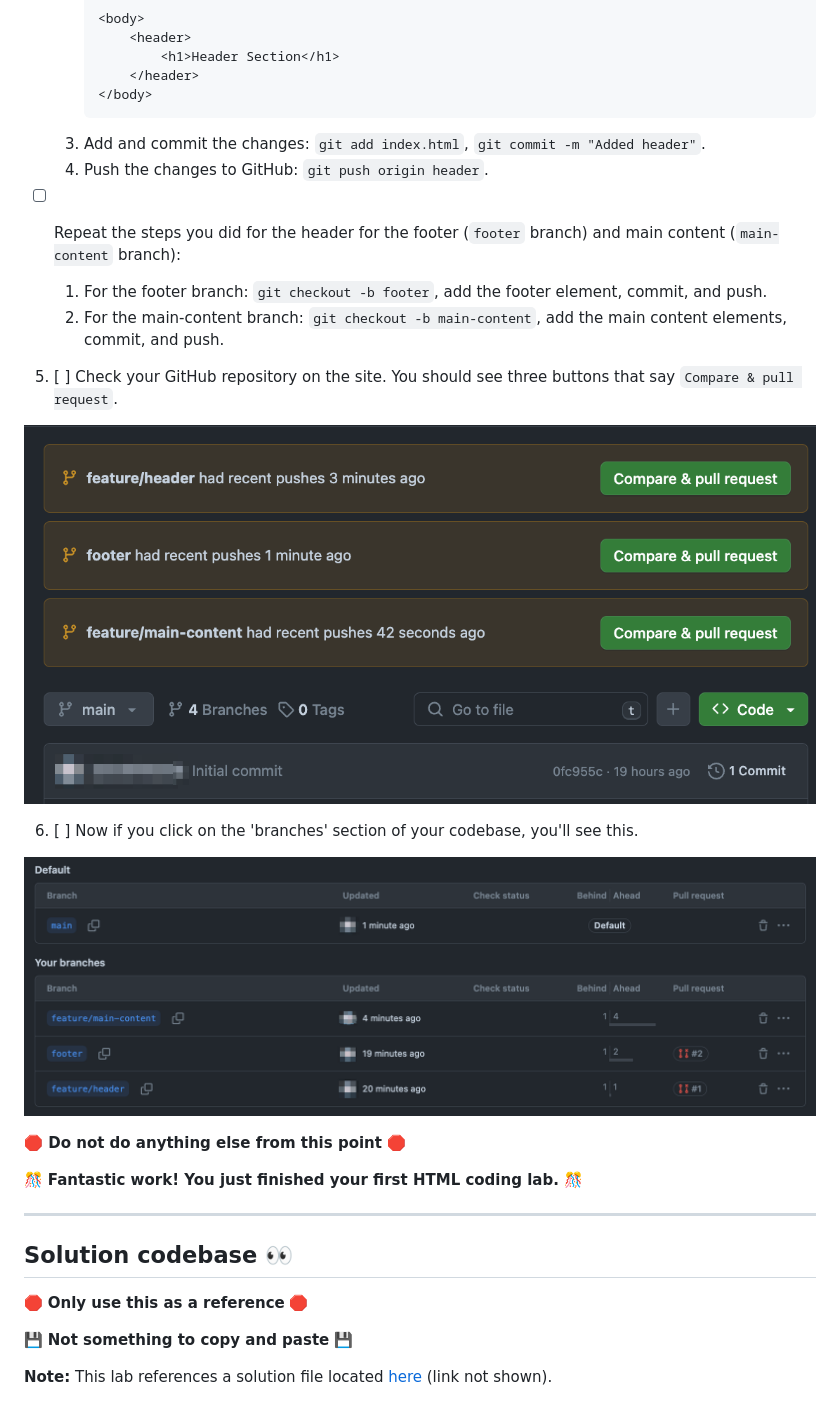
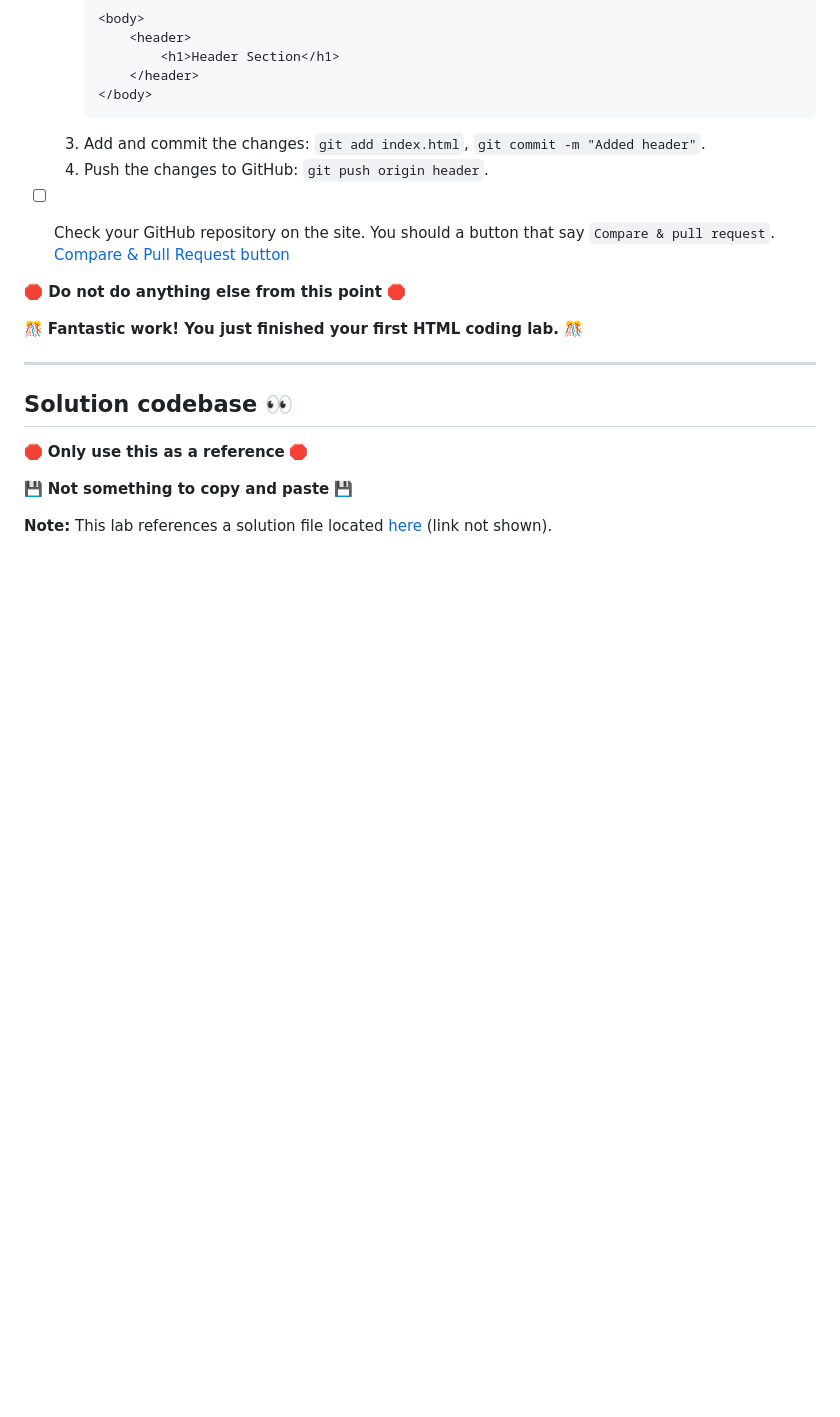
Before and after one commit to HackerUSA-CE/sdai-wde-d2-git-branches, a Markdown page: README.md, the part around the change. GitHub-like rendering; pictures changed too: assets/images/prs-github.png; blank space fills up the shorter version.

Commit message:
added new instructions

````diff
--- a/README.md
+++ b/README.md
@@ -66,16 +66,9 @@ This lab will guide you through creating an initial wireframe for a webpage usin
      ```
   3. Add and commit the changes: `git add index.html`, `git commit -m "Added header"`.
   4. Push the changes to GitHub: `git push origin header`.
-- [ ] Repeat the steps you did for the header for the footer (`footer` branch) and main content (`main-content` branch):
-  1. For the footer branch: `git checkout -b footer`, add the footer element, commit, and push.
-  2. For the main-content branch: `git checkout -b main-content`, add the main content elements, commit, and push.
-5. [ ]  Check your GitHub repository on the site. You should see three buttons that say `Compare & pull request`.
+- [ ] Check your GitHub repository on the site. You should a button that say `Compare & pull request`.
+[Compare & Pull Request button](/assets/images/prs-github.png)
 
-![GitHub pull request image](/assets/images/prs-github.png)
-
-6. [ ] Now if you click on the 'branches' section of your codebase, you'll see this.
-
-![GitHub pull request image](/assets/images/branches-github.png)
 
 **🛑 Do not do anything else from this point 🛑**
 
````
